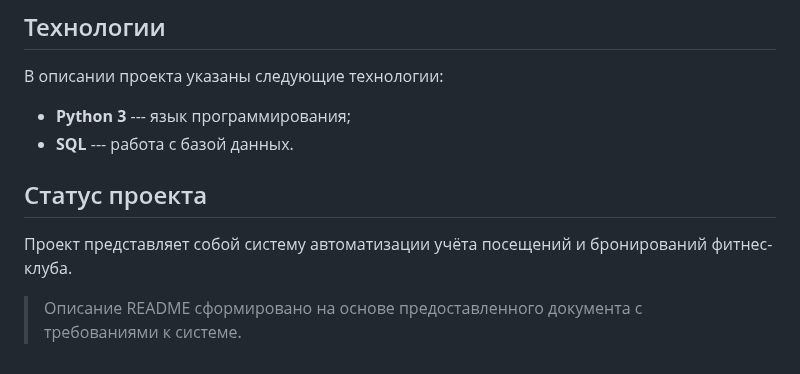
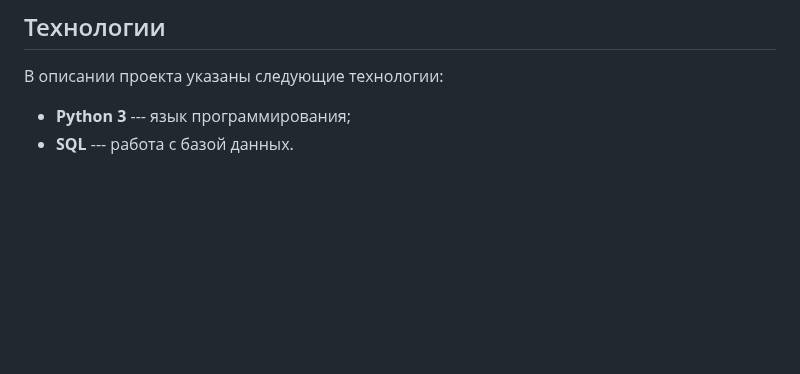
Before and after one commit to liqedb/ClubStat, a Markdown page: README.md, the part around the change. Drawn GitHub-style; blank space fills up the shorter version.

```diff
--- a/README.md
+++ b/README.md
@@ -80,11 +80,3 @@
 
 -   **Python 3** --- язык программирования;
 -   **SQL** --- работа с базой данных.
-
-## Статус проекта
-
-Проект представляет собой систему автоматизации учёта посещений и
-бронирований фитнес-клуба.
-
-> Описание README сформировано на основе предоставленного документа с
-> требованиями к системе.
```
Also changed, not shown: docs/booking_algoritm.png (added), docs/create_coach_algoritm.png (added), 2 other files.
